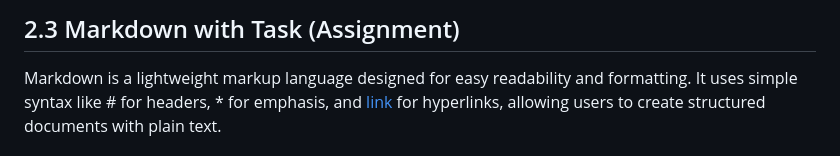
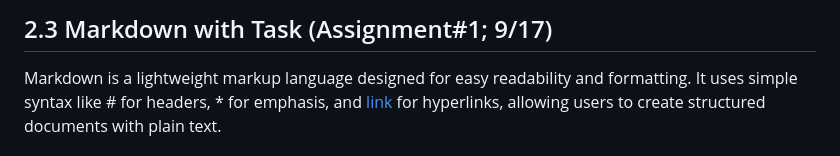
Before and after one commit to MK316/Coding4ET, a Markdown page: Lessons/Lesson02-3.md, the part around the change. Rendered like a GitHub page.

```diff
--- a/Lessons/Lesson02-3.md
+++ b/Lessons/Lesson02-3.md
@@ -1,4 +1,4 @@
-## 2.3 Markdown with Task (Assignment)
+## 2.3 Markdown with Task (Assignment#1; 9/17)
 
 Markdown is a lightweight markup language designed for easy readability and formatting. It uses simple syntax like # for headers, * for emphasis, and [link](URL) for hyperlinks, allowing users to create structured documents with plain text.
 
```
